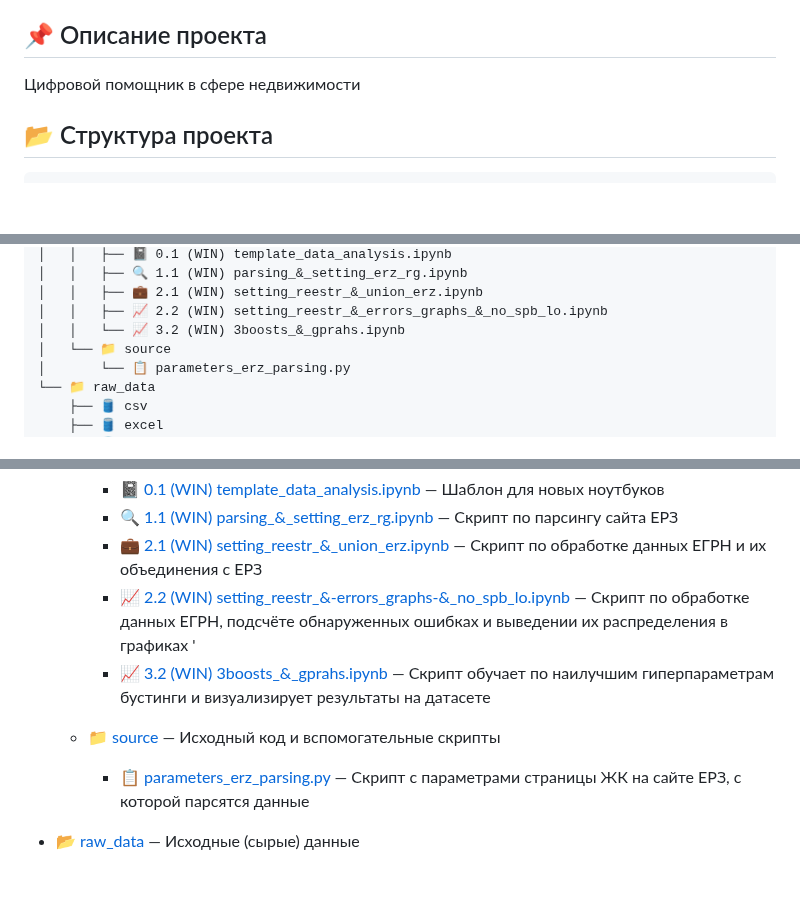
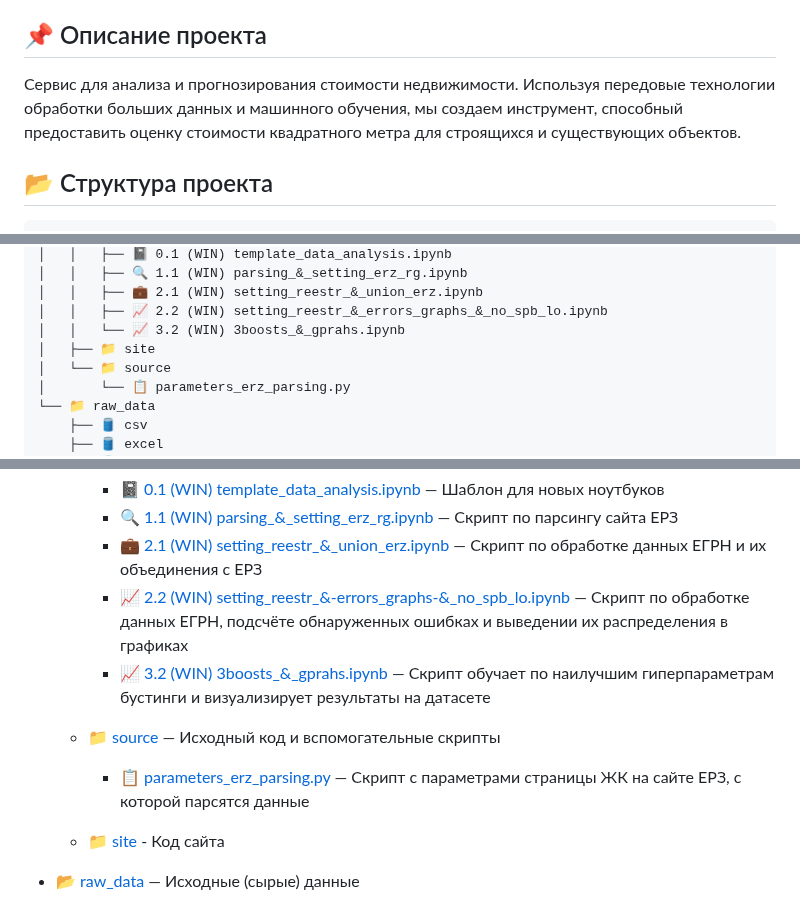
Before and after one commit to barbarossk1n/Diploma, a Markdown page: README.md, 3 parts joined by grey strips. GitHub-like rendering; blank space fills up the shorter version.

Commit message:
added site folder

```diff
--- a/README.md
+++ b/README.md
@@ -10,7 +10,7 @@
 - [📬 Контакты](#контакты)
 
 ## 📌 Описание проекта
-Цифровой помощник в сфере недвижимости
+Сервис для анализа и прогнозирования стоимости недвижимости. Используя передовые технологии обработки больших данных и машинного обучения, мы создаем инструмент, способный предоставить оценку стоимости квадратного метра для строящихся и существующих объектов.
 
 ## 📂 Структура проекта
 
@@ -30,6 +30,7 @@
 │   │   ├── 💼 2.1 (WIN) setting_reestr_&_union_erz.ipynb
 │   │   ├── 📈 2.2 (WIN) setting_reestr_&_errors_graphs_&_no_spb_lo.ipynb
 │   │   └── 📈 3.2 (WIN) 3boosts_&_gprahs.ipynb
+│   ├── 📁 site
 │   └── 📁 source
 │       └── 📋 parameters_erz_parsing.py
 └── 📁 raw_data
@@ -58,12 +59,14 @@
     - 📓 [0.1 (WIN) template_data_analysis.ipynb](main_folder/notebooks/0.1_(WIN)_template_data_analysis.ipynb) — Шаблон для новых ноутбуков
     - 🔍 [1.1 (WIN) parsing_&_setting_erz_rg.ipynb](main_folder/notebooks/1.1_(WIN)_parsing_&_setting_erz_rg.ipynb) — Скрипт по парсингу сайта ЕРЗ
     - 💼 [2.1 (WIN) setting_reestr_&_union_erz.ipynb](main_folder/notebooks/2.1_(WIN)_setting_reestr_&_union_erz.ipynb) — Скрипт по обработке данных ЕГРН и их объединения с ЕРЗ
-    - 📈 [2.2 (WIN) setting_reestr_&-errors_graphs-&_no_spb_lo.ipynb](main_folder/notebooks/2.2_(WIN)_setting_reestr_&_errors_graphs_&_no_spb_lo.ipynb) — Скрипт по обработке данных ЕГРН, подсчёте обнаруженных ошибках и выведении их распределения в графиках  '
+    - 📈 [2.2 (WIN) setting_reestr_&-errors_graphs-&_no_spb_lo.ipynb](main_folder/notebooks/2.2_(WIN)_setting_reestr_&_errors_graphs_&_no_spb_lo.ipynb) — Скрипт по обработке данных ЕГРН, подсчёте обнаруженных ошибках и выведении их распределения в графиках
     - 📈 [3.2 (WIN) 3boosts_&_gprahs.ipynb](main_folder/notebooks/3.2_(WIN)_3boosts_&_gprahs.ipynb) — Скрипт обучает по наилучшим гиперпараметрам бустинги и визуализирует результаты на датасете
 
   * 📁 [source](source) — Исходный код и вспомогательные скрипты
 
     - 📋 [parameters_erz_parsing.py](main_folder/source/parameters_erz_parsing.py) — Скрипт с параметрами страницы ЖК на сайте ЕРЗ, с которой парсятся данные
+
+  * 📁 [site](site) - Код сайта
 
 - 📂 [raw_data](raw_data) — Исходные (сырые) данные
 
```
